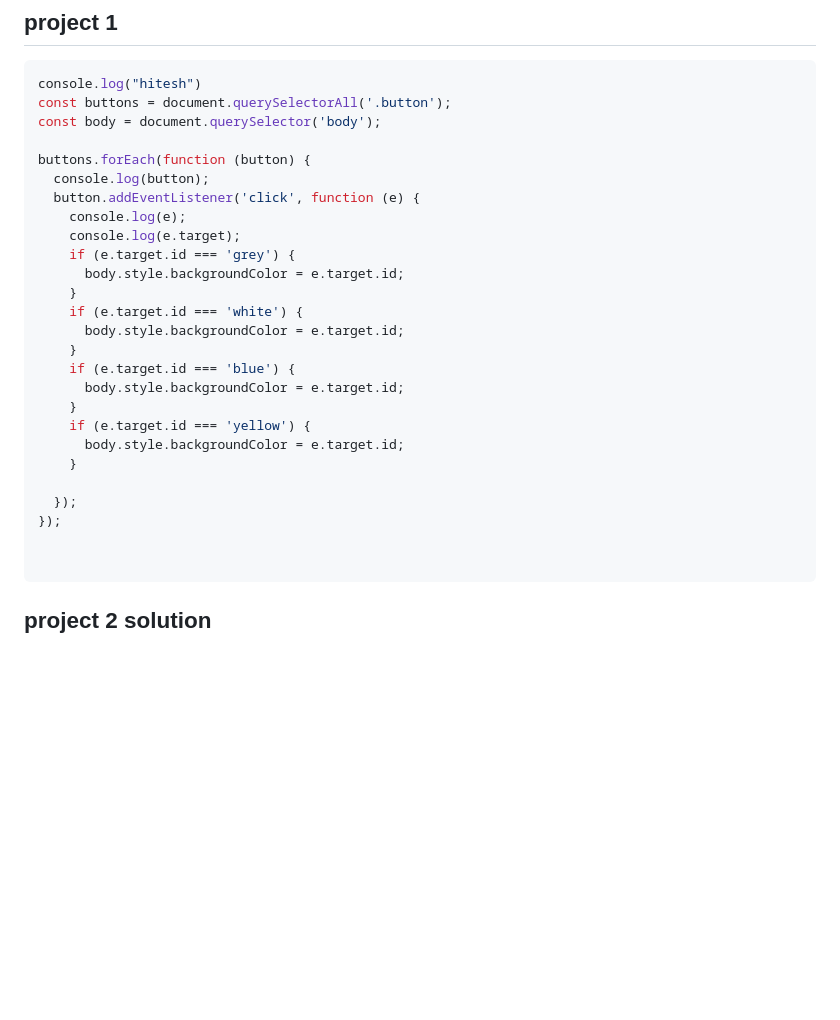
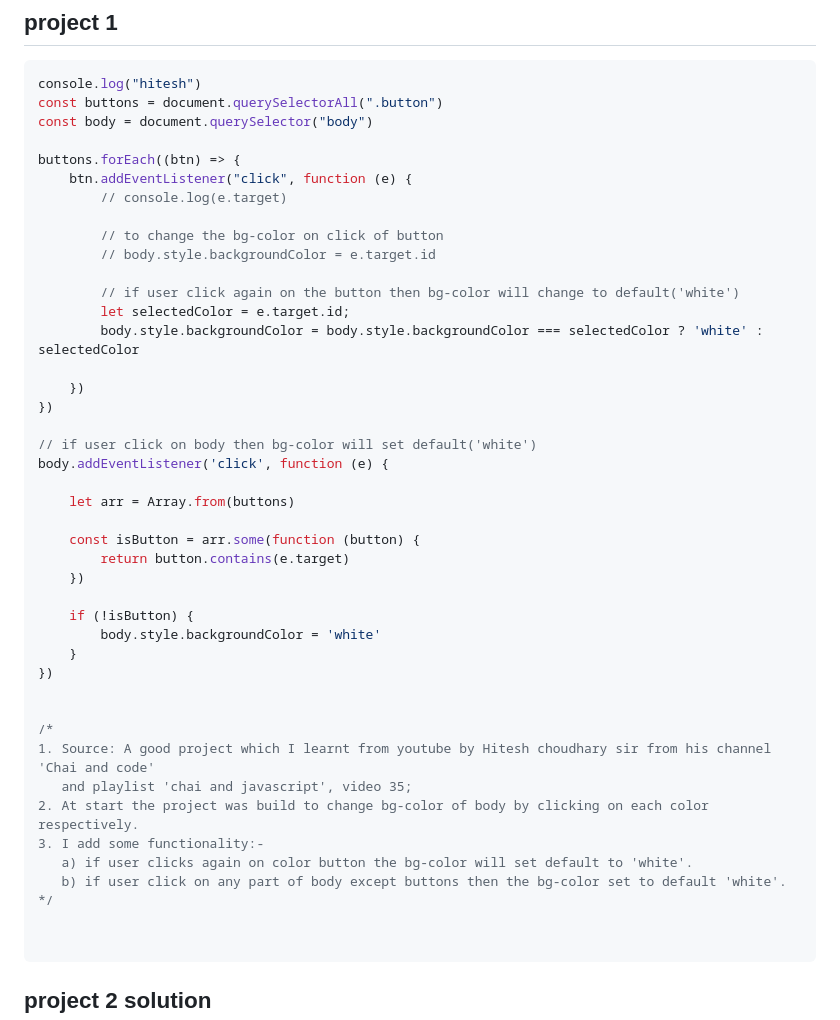
Before and after one commit to hiteshchoudhary/js-hindi-youtube, a Markdown page: 07_projects/projectsset1.md, the part around the change. GitHub-like rendering; blank space fills up the shorter version.

Commit message:
Update projectsset1.md
1. At start the project was build to change bg-color of body by clicking on each color respectively.
2. I add some functionality:-
   a) if user clicks again on color button the bg-color will set default to 'white'.
   b) if user click on any part of body except buttons then the bg-color set to default 'white'.

````diff
--- a/07_projects/projectsset1.md
+++ b/07_projects/projectsset1.md
@@ -9,29 +9,46 @@
 
 ```javascript
 console.log("hitesh")
-const buttons = document.querySelectorAll('.button');
-const body = document.querySelector('body');
+const buttons = document.querySelectorAll(".button")
+const body = document.querySelector("body")
 
-buttons.forEach(function (button) {
-  console.log(button);
-  button.addEventListener('click', function (e) {
-    console.log(e);
-    console.log(e.target);
-    if (e.target.id === 'grey') {
-      body.style.backgroundColor = e.target.id;
+buttons.forEach((btn) => {
+    btn.addEventListener("click", function (e) {
+        // console.log(e.target)
+
+        // to change the bg-color on click of button
+        // body.style.backgroundColor = e.target.id
+
+        // if user click again on the button then bg-color will change to default('white')
+        let selectedColor = e.target.id;
+        body.style.backgroundColor = body.style.backgroundColor === selectedColor ? 'white' : selectedColor
+
+    })
+})
+
+// if user click on body then bg-color will set default('white')
+body.addEventListener('click', function (e) {
+
+    let arr = Array.from(buttons)
+
+    const isButton = arr.some(function (button) {
+        return button.contains(e.target)
+    })
+
+    if (!isButton) {
+        body.style.backgroundColor = 'white'
     }
-    if (e.target.id === 'white') {
-      body.style.backgroundColor = e.target.id;
-    }
-    if (e.target.id === 'blue') {
-      body.style.backgroundColor = e.target.id;
-    }
-    if (e.target.id === 'yellow') {
-      body.style.backgroundColor = e.target.id;
-    }
+})
 
-  });
-});
+
+/*
+1. Source: A good project which I learnt from youtube by Hitesh choudhary sir from his channel 'Chai and code'
+   and playlist 'chai and javascript', video 35;
+2. At start the project was build to change bg-color of body by clicking on each color respectively.
+3. I add some functionality:-
+   a) if user clicks again on color button the bg-color will set default to 'white'.
+   b) if user click on any part of body except buttons then the bg-color set to default 'white'.
+*/
 
 
 ```
````
